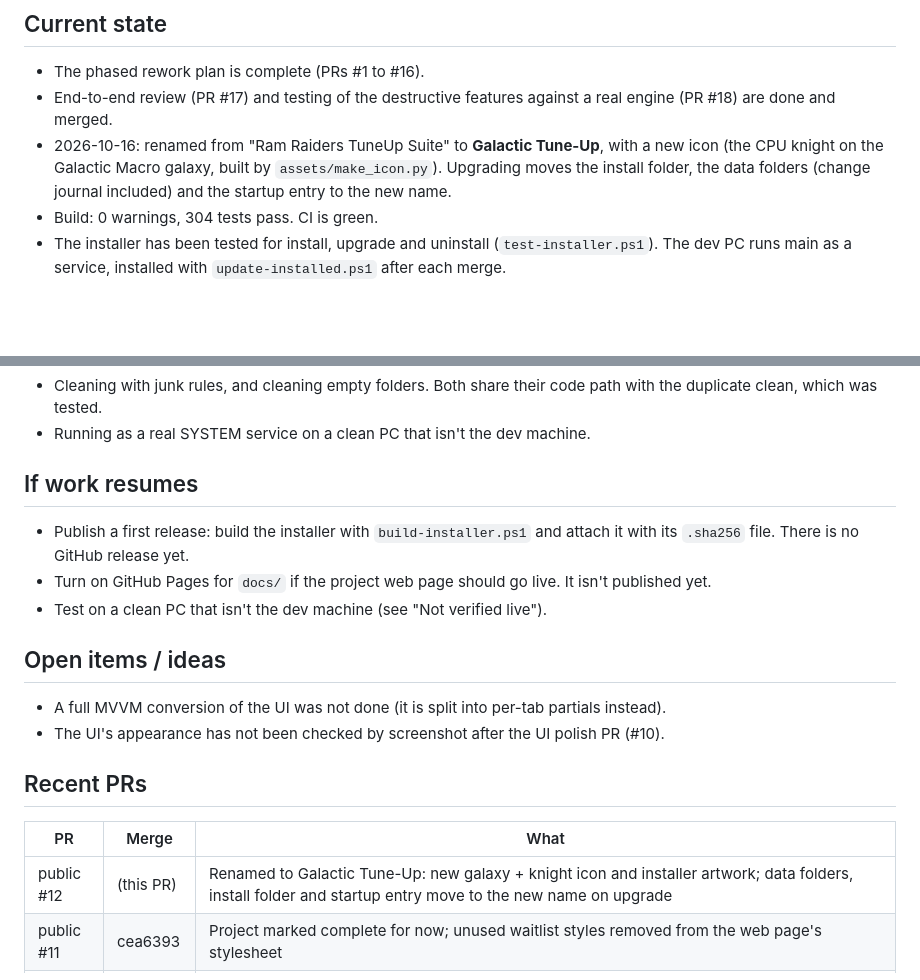
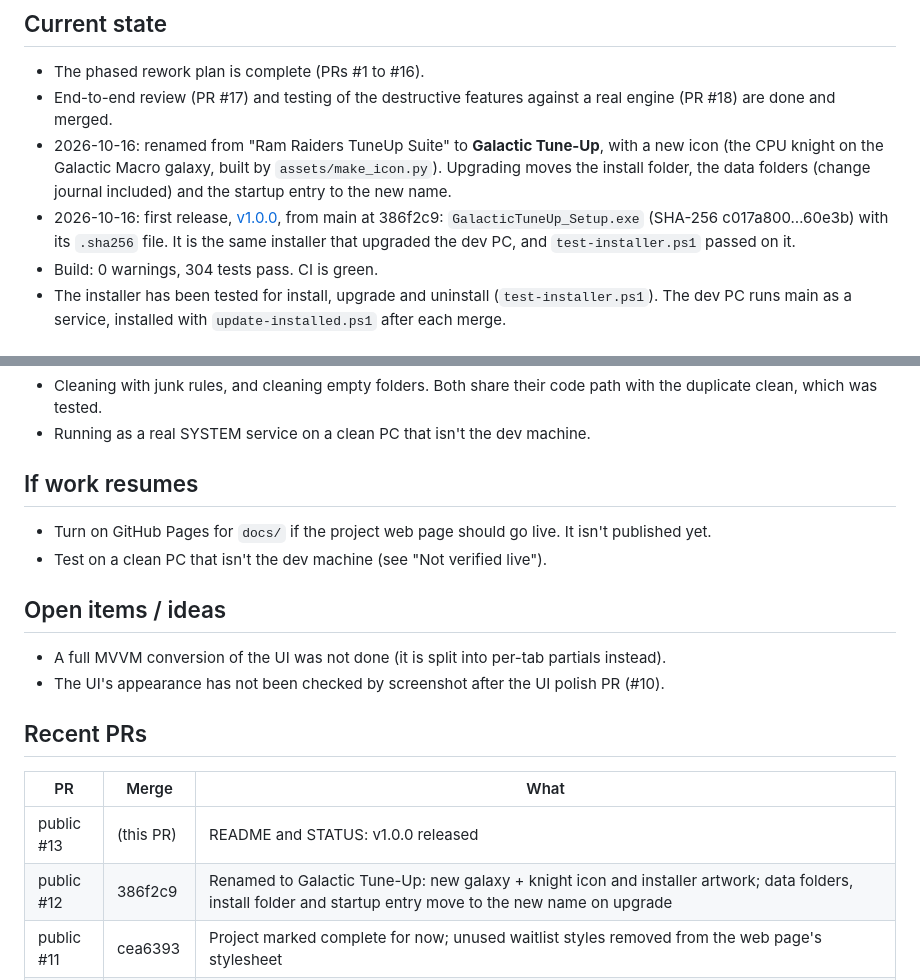
Before and after one commit to xoGUYFAWKSxo/Ram-Raiders-TuneUp-Suite, a Markdown page: STATUS.md, 2 parts joined by grey strips. Drawn GitHub-style; blank space fills up the shorter version.

```diff
--- a/STATUS.md
+++ b/STATUS.md
@@ -13,6 +13,7 @@ _Last updated: 2026-10-16, public repo PR #12._
 - The phased rework plan is complete (PRs #1 to #16).
 - End-to-end review (PR #17) and testing of the destructive features against a real engine (PR #18) are done and merged.
 - 2026-10-16: renamed from "Ram Raiders TuneUp Suite" to **Galactic Tune-Up**, with a new icon (the CPU knight on the Galactic Macro galaxy, built by `assets/make_icon.py`). Upgrading moves the install folder, the data folders (change journal included) and the startup entry to the new name.
+- 2026-10-16: first release, [v1.0.0](https://github.com/xoGUYFAWKSxo/galactic-tune-up/releases/tag/v1.0.0), from main at 386f2c9: `GalacticTuneUp_Setup.exe` (SHA-256 c017a800…60e3b) with its `.sha256` file. It is the same installer that upgraded the dev PC, and `test-installer.ps1` passed on it.
 - Build: 0 warnings, 304 tests pass. CI is green.
 - The installer has been tested for install, upgrade and uninstall (`test-installer.ps1`). The dev PC runs main as a service, installed with `update-installed.ps1` after each merge.
 
@@ -36,7 +37,6 @@ _Last updated: 2026-10-16, public repo PR #12._
 - Running as a real SYSTEM service on a clean PC that isn't the dev machine.
 
 ## If work resumes
-- Publish a first release: build the installer with `build-installer.ps1` and attach it with its `.sha256` file. There is no GitHub release yet.
 - Turn on GitHub Pages for `docs/` if the project web page should go live. It isn't published yet.
 - Test on a clean PC that isn't the dev machine (see "Not verified live").
 
@@ -47,7 +47,8 @@ _Last updated: 2026-10-16, public repo PR #12._
 ## Recent PRs
 | PR | Merge | What |
 |----|-------|------|
-| public #12 | (this PR) | Renamed to Galactic Tune-Up: new galaxy + knight icon and installer artwork; data folders, install folder and startup entry move to the new name on upgrade |
+| public #13 | (this PR) | README and STATUS: v1.0.0 released |
+| public #12 | 386f2c9 | Renamed to Galactic Tune-Up: new galaxy + knight icon and installer artwork; data folders, install folder and startup entry move to the new name on upgrade |
 | public #11 | cea6393 | Project marked complete for now; unused waitlist styles removed from the web page's stylesheet |
 | public #10 | f4fe335 | Plain-language pass: the project web page drops the fake waitlist (invented seat counter, sign-ups that stayed in the visitor's browser), pricing survey and hype, and says plainly what the app does and doesn't do; README gains a "What It Doesn't Do" section |
 | public #9 | 5d3c749 | README and TuneUp_Documentation describe the driver table and Save Trace; MSI wording matches DECISIONS |
```
Also changed, not shown: other parts of STATUS.md (+1 -1 lines), README.md (+1 -1 lines).
